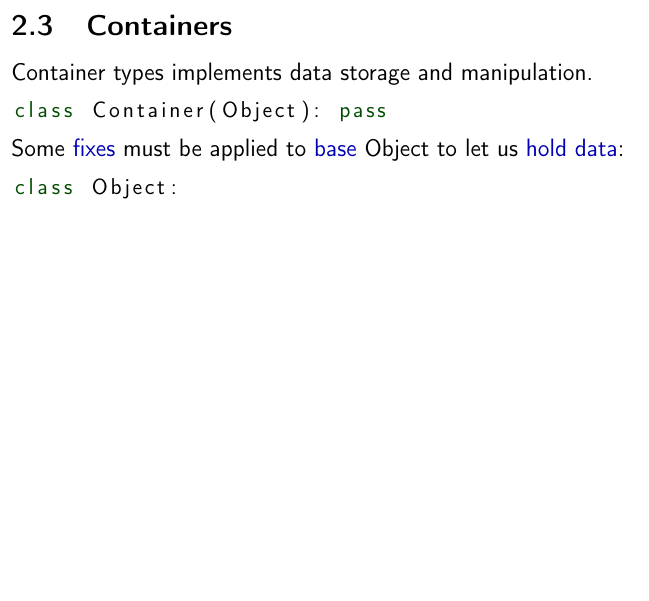
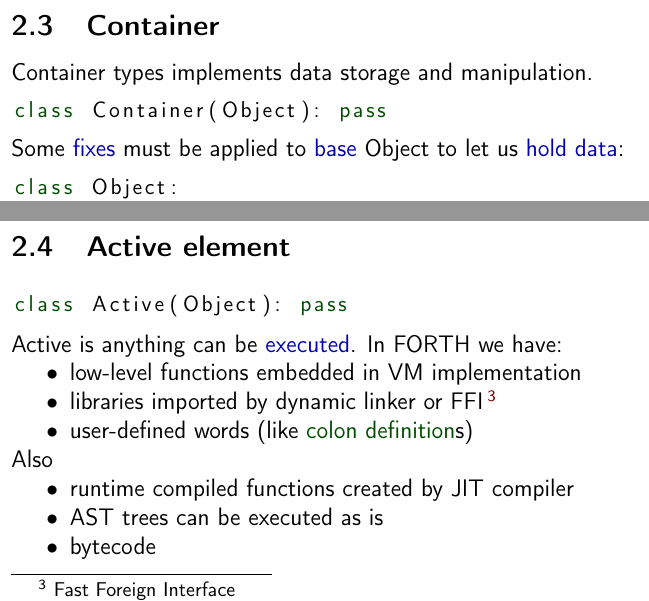
Before and after one commit to ponyatov/oo, a LaTeX thesis (doc/manual.tex, which reads doc/Active.tex, doc/Container.tex): part of page 25 of 50 before the commit and two parts of pages 25 and 35 of 51 after it, the two joined at a grey line, cut at the place of the change, the shorter picture padded with empty space. Compiled offline with pdfLaTeX.

Commit message:
+ active
Signed-off-by: Dmitry Ponyatov <dponiatov@icbcom.ru>

```diff
--- /dev/null
+++ b/doc/Active.tex
@@ -0,0 +1,18 @@
+\clearpage\secrel{Active element}
+
+\begin{lstlisting}[language=Python]
+class Active(Object): pass
+\end{lstlisting}
+
+\noindent Active is anything can be \emph{executed}. In \F\ we have:
+\begin{itemize}[nosep]
+  \item low-level functions embedded in VM implementation
+  \item libraries imported by dynamic linker or FFI\note{Fast Foreign Interface}
+  \item user-defined words (like \term{colon definition}s)
+\end{itemize}
+Also
+\begin{itemize}[nosep]
+  \item runtime compiled functions created by JIT compiler
+  \item AST trees can be executed as is
+  \item bytecode
+\end{itemize}
--- a/doc/Container.tex
+++ b/doc/Container.tex
@@ -1,4 +1,4 @@
-\secrel{Containers}\secdown
+\secrel{Container}\secdown
 
 Container types implements data storage and manipulation.
 
```
Also changed, not shown: doc/Primitive.tex (+1 -1 lines), doc/core.tex (+1 -0 lines), 1 other file.
